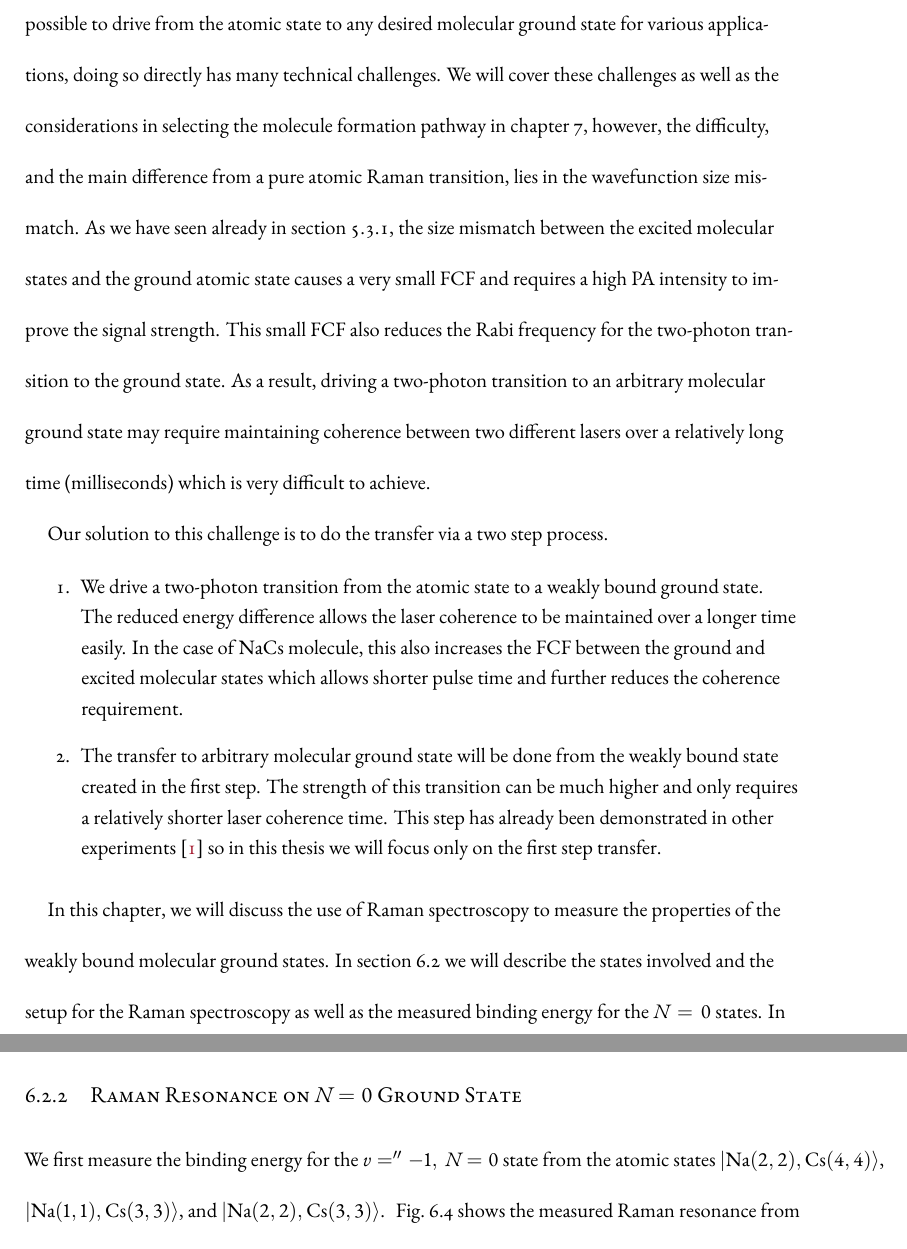
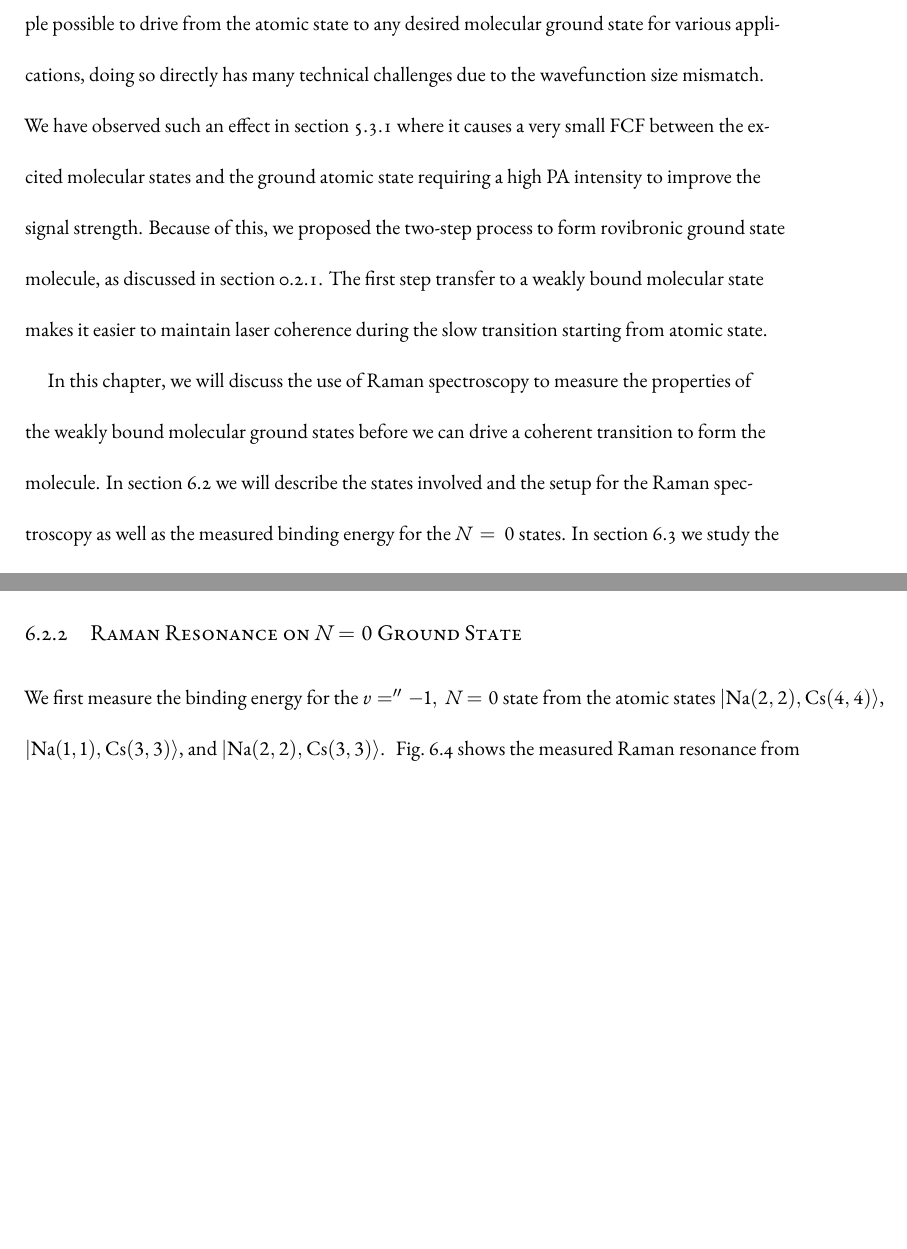
Before and after one commit to yuyichao/grad-thesis, a LaTeX thesis (dissertation.tex, which reads chapters/raman-spectroscopy.tex): two parts of pages 104 and 109 of 154 before the commit and two parts of pages 104 and 107 of 153 after it, joined at a grey line, cut so that both start at the same text, the shorter picture padded with empty space. Compiled offline with XeLaTeX.

Commit message:
[raman-spectroscopy] remove duplicated text about the two-step approach

```diff
--- a/chapters/raman-spectroscopy.tex
+++ b/chapters/raman-spectroscopy.tex
@@ -13,38 +11,18 @@ provide us a pathway to couple to the ground electronic molecular states
 using two-photon transitions.
 While it is in principle possible to drive from the atomic state
 to any desired molecular ground state for various applications,
-doing so directly has many technical challenges.
-We will cover these challenges as well as the considerations in selecting
-the molecule formation pathway in chapter~\ref{ch:raman-transfer},
-however, the difficulty, and the main difference from a pure atomic Raman transition,
-lies in the wavefunction size mismatch.
-As we have seen already in section~\ref{ch:pa:beampath},
-the size mismatch between the excited molecular states and the ground atomic state
-causes a very small FCF and requires a high PA intensity to improve the signal strength.
-This small FCF also reduces the Rabi frequency for the two-photon transition to the ground state.
-As a result, driving a two-photon transition to an arbitrary molecular ground state
-may require maintaining coherence between two different lasers over
-a relatively long time~(milliseconds) which is very difficult to achieve.
-
-Our solution to this challenge is to do the transfer via a two step process.
-\begin{enumerate}
-\item We drive a two-photon transition from the atomic state to
-  a weakly bound ground state.
-  The reduced energy difference allows the laser coherence to be maintained
-  over a longer time easily.
-  In the case of NaCs molecule, this also increases the FCF
-  between the ground and excited molecular states which allows shorter pulse time and
-  further reduces the coherence requirement.
-\item The transfer to arbitrary molecular ground state will be done from
-  the weakly bound state created in the first step.
-  The strength of this transition can be much higher
-  and only requires a relatively shorter laser coherence time.
-  This step has already been demonstrated in other experiments~\cite{ni_high_2008}
-  so in this thesis we will focus only on the first step transfer.
-\end{enumerate}
+doing so directly has many technical challenges due to the wavefunction size mismatch.
+We have observed such an effect in section~\ref{ch:pa:beampath}
+where it causes a very small FCF between the excited molecular states
+and the ground atomic state requiring a high PA intensity to improve the signal strength.
+Because of this, we proposed the two-step process to form rovibronic ground state molecule,
+as discussed in section~\ref{ch:introduction:tweezers:two-step}.
+The first step transfer to a weakly bound molecular state makes it easier
+to maintain laser coherence during the slow transition starting from atomic state.
 
 In this chapter, we will discuss the use of Raman spectroscopy
-to measure the properties of the weakly bound molecular ground states.
+to measure the properties of the weakly bound molecular ground states
+before we can drive a coherent transition to form the molecule.
 In section~\ref{ch:raman-spectroscopy:states}
 we will describe the states involved and the setup for the Raman spectroscopy
 as well as the measured binding energy for the $N=0$ states.
```
Also changed, not shown: dissertation.pdf, chapters/raman-spectroscopy.tex (2 more changed lines).
